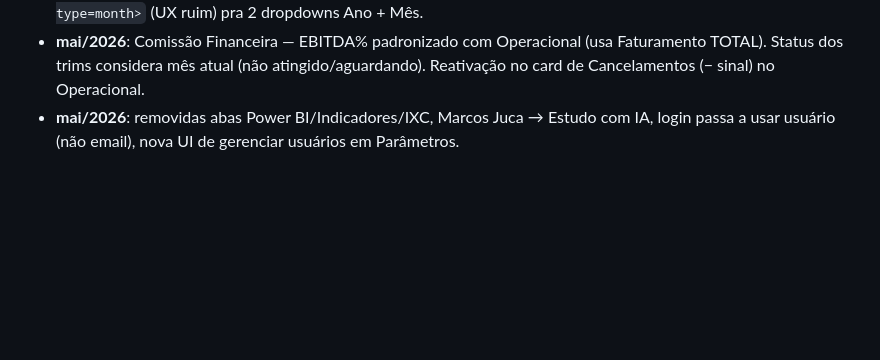
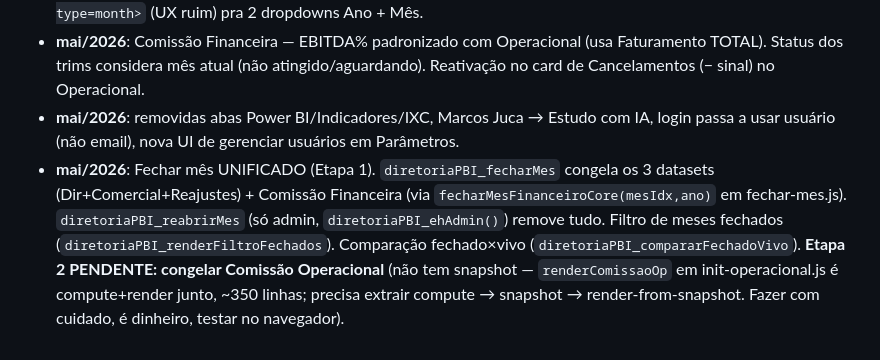
Before and after one commit to brunohrb/indicadores, a Markdown page: CLAUDE.md, the part around the change. GitHub-like rendering; blank space fills up the shorter version.

Commit message:
docs: registra Etapa 1 do fechar-mês unificado no CLAUDE.md

```diff
--- a/CLAUDE.md
+++ b/CLAUDE.md
@@ -174,3 +174,4 @@ Pra gerar hash: `echo -n "minhasenha" | sha256sum`.
 - **mai/2026**: support `since:YYYY-MM` nos syncs pra backfill histórico. Seletor de mês trocado de `<input type=month>` (UX ruim) pra 2 dropdowns Ano + Mês.
 - **mai/2026**: Comissão Financeira — EBITDA% padronizado com Operacional (usa Faturamento TOTAL). Status dos trims considera mês atual (não atingido/aguardando). Reativação no card de Cancelamentos (− sinal) no Operacional.
 - **mai/2026**: removidas abas Power BI/Indicadores/IXC, Marcos Juca → Estudo com IA, login passa a usar usuário (não email), nova UI de gerenciar usuários em Parâmetros.
+- **mai/2026**: Fechar mês UNIFICADO (Etapa 1). `diretoriaPBI_fecharMes` congela os 3 datasets (Dir+Comercial+Reajustes) + Comissão Financeira (via `fecharMesFinanceiroCore(mesIdx,ano)` em fechar-mes.js). `diretoriaPBI_reabrirMes` (só admin, `diretoriaPBI_ehAdmin()`) remove tudo. Filtro de meses fechados (`diretoriaPBI_renderFiltroFechados`). Comparação fechado×vivo (`diretoriaPBI_compararFechadoVivo`). **Etapa 2 PENDENTE: congelar Comissão Operacional** (não tem snapshot — `renderComissaoOp` em init-operacional.js é compute+render junto, ~350 linhas; precisa extrair compute → snapshot → render-from-snapshot. Fazer com cuidado, é dinheiro, testar no navegador).
```
